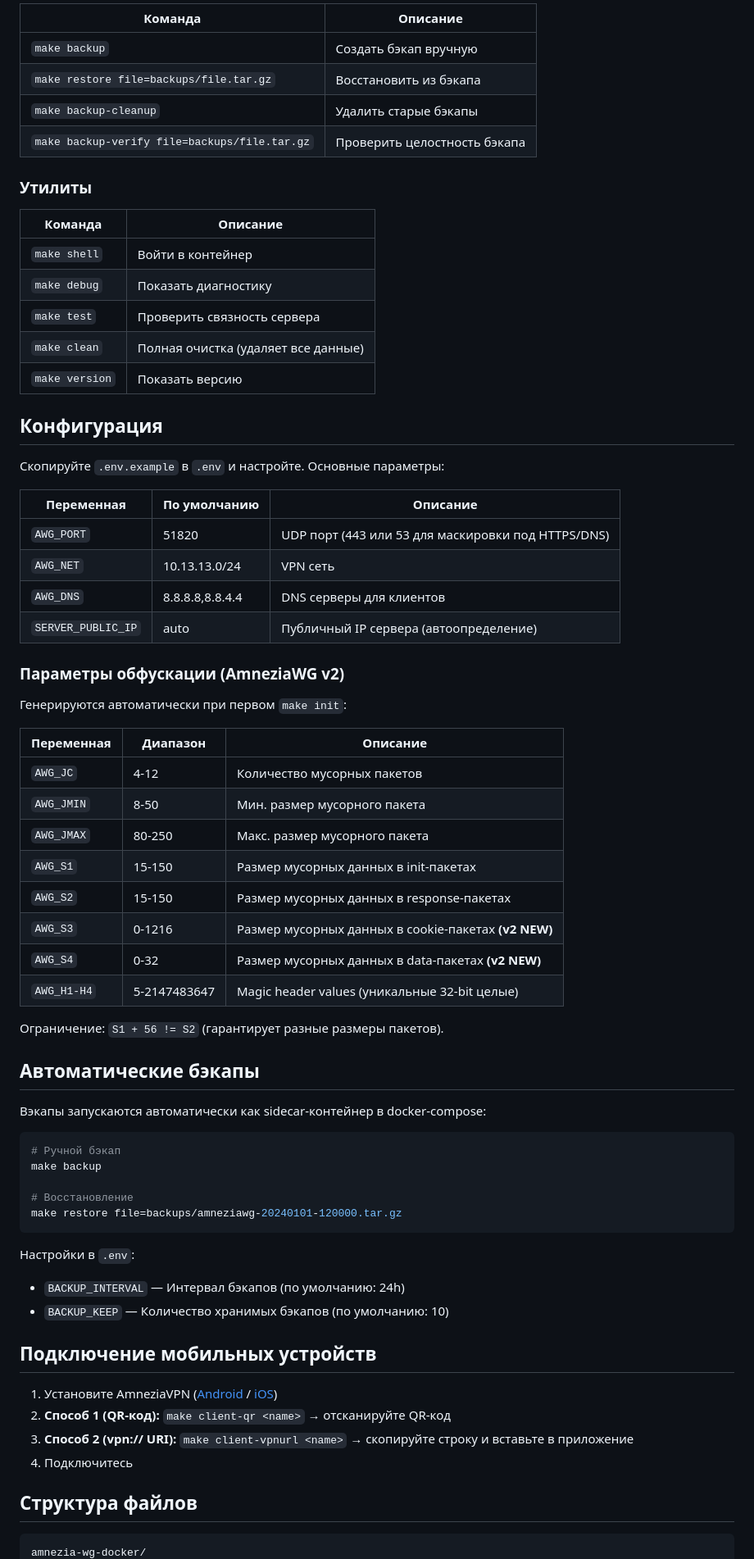
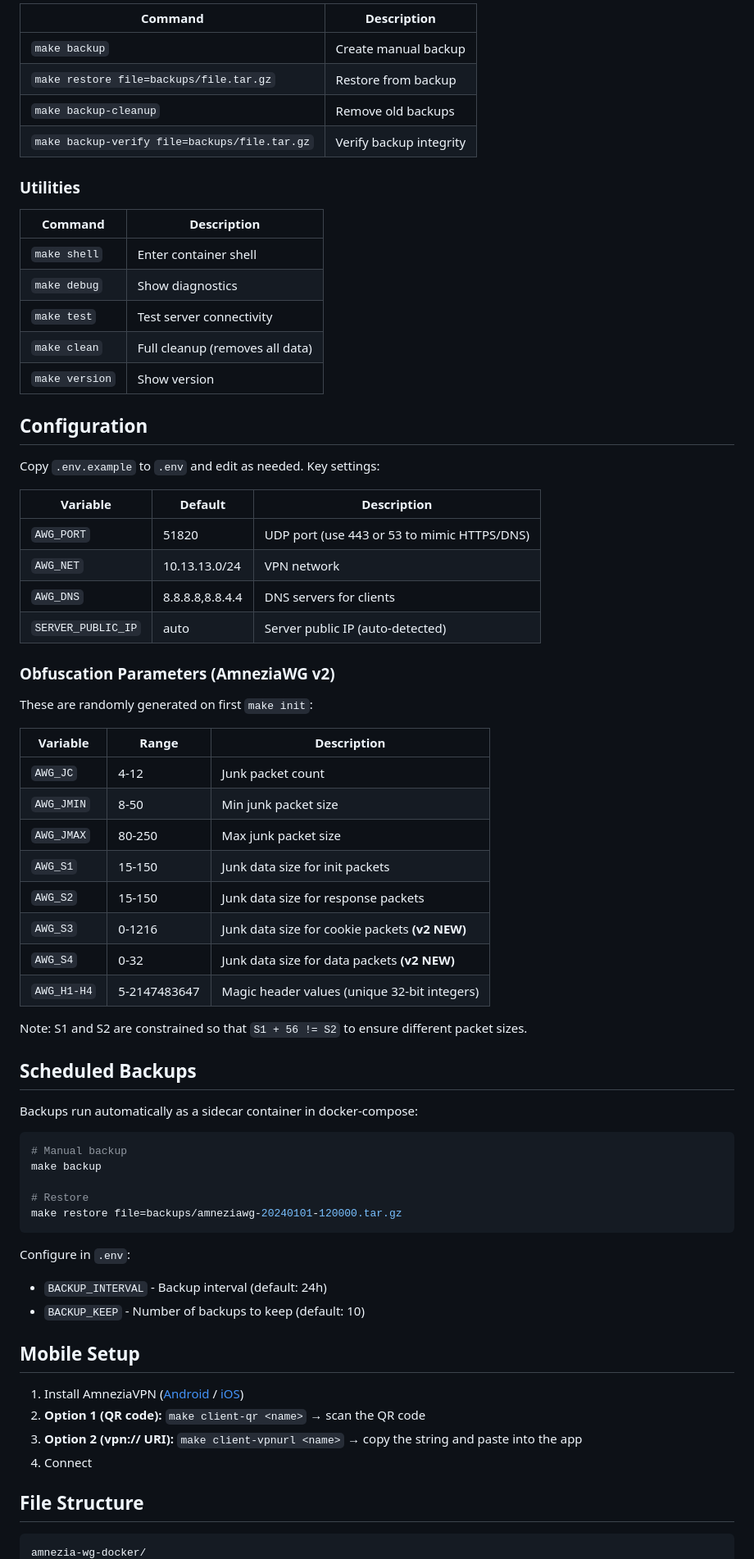
Before and after one commit to asychin/amnezia-wg-docker, a Markdown page: README.md, the part around one of its changes. Shown at 82% size. Drawn GitHub-style.

Commit message:
docs: revert README to English, update with v2 features (S3/S4, vpn:// URI)

````diff
--- a/README.md
+++ b/README.md
@@ -73,73 +73,73 @@ git submodule update --init --recursive
 
-| Команда | Описание |
-|---------|----------|
-| `make backup` | Создать бэкап вручную |
-| `make restore file=backups/file.tar.gz` | Восстановить из бэкапа |
-| `make backup-cleanup` | Удалить старые бэкапы |
-| `make backup-verify file=backups/file.tar.gz` | Проверить целостность бэкапа |
+| Command | Description |
+|---------|-------------|
+| `make backup` | Create manual backup |
+| `make restore file=backups/file.tar.gz` | Restore from backup |
+| `make backup-cleanup` | Remove old backups |
+| `make backup-verify file=backups/file.tar.gz` | Verify backup integrity |
 
-### Утилиты
+### Utilities
 
-| Команда | Описание |
-|---------|----------|
-| `make shell` | Войти в контейнер |
-| `make debug` | Показать диагностику |
-| `make test` | Проверить связность сервера |
-| `make clean` | Полная очистка (удаляет все данные) |
-| `make version` | Показать версию |
+| Command | Description |
+|---------|-------------|
+| `make shell` | Enter container shell |
+| `make debug` | Show diagnostics |
+| `make test` | Test server connectivity |
+| `make clean` | Full cleanup (removes all data) |
+| `make version` | Show version |
 
-## Конфигурация
+## Configuration
 
-Скопируйте `.env.example` в `.env` и настройте. Основные параметры:
+Copy `.env.example` to `.env` and edit as needed. Key settings:
 
-| Переменная | По умолчанию | Описание |
-|------------|-------------|----------|
-| `AWG_PORT` | 51820 | UDP порт (443 или 53 для маскировки под HTTPS/DNS) |
-| `AWG_NET` | 10.13.13.0/24 | VPN сеть |
-| `AWG_DNS` | 8.8.8.8,8.8.4.4 | DNS серверы для клиентов |
-| `SERVER_PUBLIC_IP` | auto | Публичный IP сервера (автоопределение) |
+| Variable | Default | Description |
+|----------|---------|-------------|
+| `AWG_PORT` | 51820 | UDP port (use 443 or 53 to mimic HTTPS/DNS) |
+| `AWG_NET` | 10.13.13.0/24 | VPN network |
+| `AWG_DNS` | 8.8.8.8,8.8.4.4 | DNS servers for clients |
+| `SERVER_PUBLIC_IP` | auto | Server public IP (auto-detected) |
 
-### Параметры обфускации (AmneziaWG v2)
+### Obfuscation Parameters (AmneziaWG v2)
 
-Генерируются автоматически при первом `make init`:
+These are randomly generated on first `make init`:
 
-| Переменная | Диапазон | Описание |
-|------------|---------|----------|
-| `AWG_JC` | 4-12 | Количество мусорных пакетов |
-| `AWG_JMIN` | 8-50 | Мин. размер мусорного пакета |
-| `AWG_JMAX` | 80-250 | Макс. размер мусорного пакета |
-| `AWG_S1` | 15-150 | Размер мусорных данных в init-пакетах |
-| `AWG_S2` | 15-150 | Размер мусорных данных в response-пакетах |
-| `AWG_S3` | 0-1216 | Размер мусорных данных в cookie-пакетах **(v2 NEW)** |
-| `AWG_S4` | 0-32 | Размер мусорных данных в data-пакетах **(v2 NEW)** |
-| `AWG_H1-H4` | 5-2147483647 | Magic header values (уникальные 32-bit целые) |
+| Variable | Range | Description |
+|----------|-------|-------------|
+| `AWG_JC` | 4-12 | Junk packet count |
+| `AWG_JMIN` | 8-50 | Min junk packet size |
+| `AWG_JMAX` | 80-250 | Max junk packet size |
+| `AWG_S1` | 15-150 | Junk data size for init packets |
+| `AWG_S2` | 15-150 | Junk data size for response packets |
+| `AWG_S3` | 0-1216 | Junk data size for cookie packets **(v2 NEW)** |
+| `AWG_S4` | 0-32 | Junk data size for data packets **(v2 NEW)** |
+| `AWG_H1-H4` | 5-2147483647 | Magic header values (unique 32-bit integers) |
 
-Ограничение: `S1 + 56 != S2` (гарантирует разные размеры пакетов).
+Note: S1 and S2 are constrained so that `S1 + 56 != S2` to ensure different packet sizes.
 
-## Автоматические бэкапы
+## Scheduled Backups
 
-Bэкапы запускаются автоматически как sidecar-контейнер в docker-compose:
+Backups run automatically as a sidecar container in docker-compose:
 
 ```bash
-# Ручной бэкап
+# Manual backup
 make backup
 
-# Восстановление
+# Restore
 make restore file=backups/amneziawg-20240101-120000.tar.gz
 ```
 
-Настройки в `.env`:
-- `BACKUP_INTERVAL` — Интервал бэкапов (по умолчанию: 24h)
-- `BACKUP_KEEP` — Количество хранимых бэкапов (по умолчанию: 10)
+Configure in `.env`:
+- `BACKUP_INTERVAL` - Backup interval (default: 24h)
+- `BACKUP_KEEP` - Number of backups to keep (default: 10)
 
-## Подключение мобильных устройств
+## Mobile Setup
 
-1. Установите AmneziaVPN ([Android](https://play.google.com/store/apps/details?id=org.amnezia.vpn) / [iOS](https://apps.apple.com/app/amneziavpn/id1600529900))
-2. **Способ 1 (QR-код):** `make client-qr <name>` → отсканируйте QR-код
-3. **Способ 2 (vpn:// URI):** `make client-vpnurl <name>` → скопируйте строку и вставьте в приложение
-4. Подключитесь
+1. Install AmneziaVPN ([Android](https://play.google.com/store/apps/details?id=org.amnezia.vpn) / [iOS](https://apps.apple.com/app/amneziavpn/id1600529900))
+2. **Option 1 (QR code):** `make client-qr <name>` → scan the QR code
+3. **Option 2 (vpn:// URI):** `make client-vpnurl <name>` → copy the string and paste into the app
+4. Connect
 
-## Структура файлов
+## File Structure
 
 ```
 amnezia-wg-docker/
````
Also changed, not shown: other parts of README.md (+67 -67 lines).
